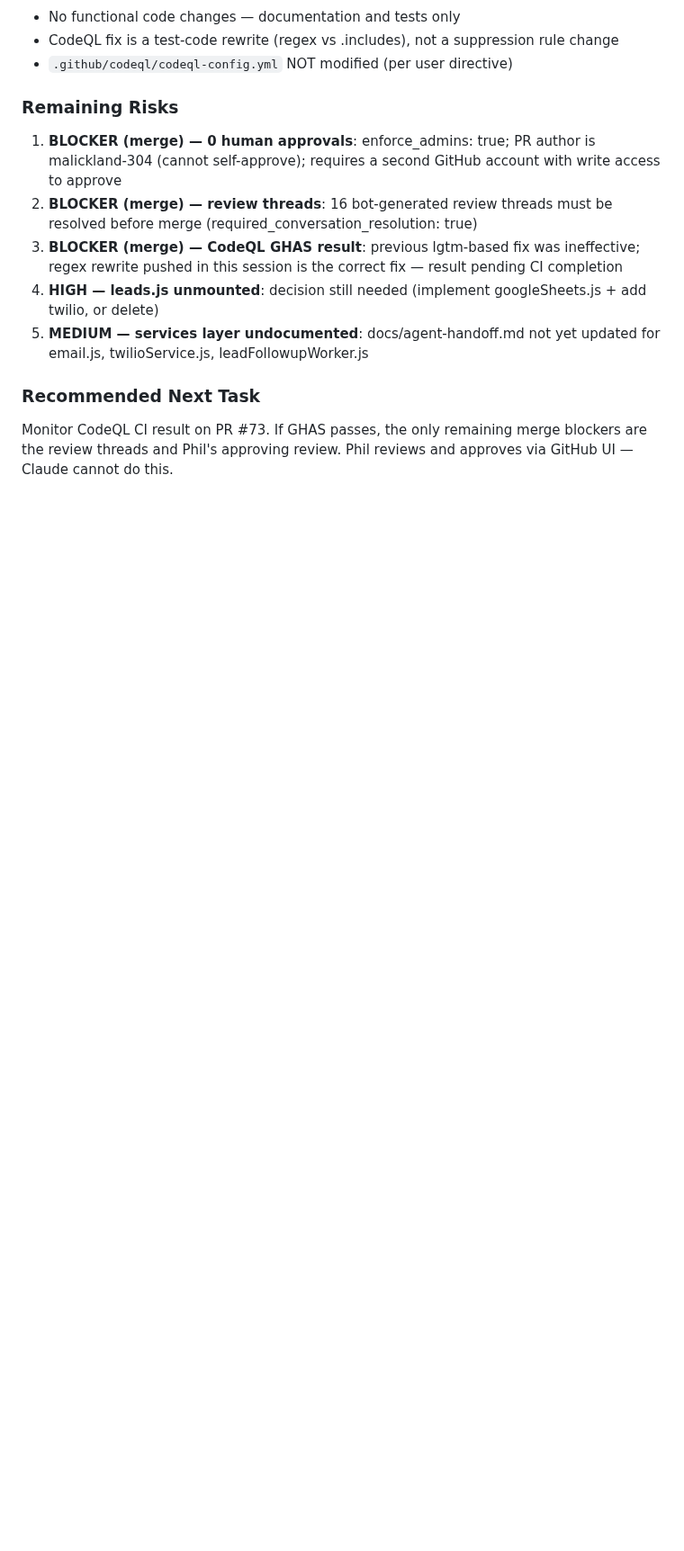
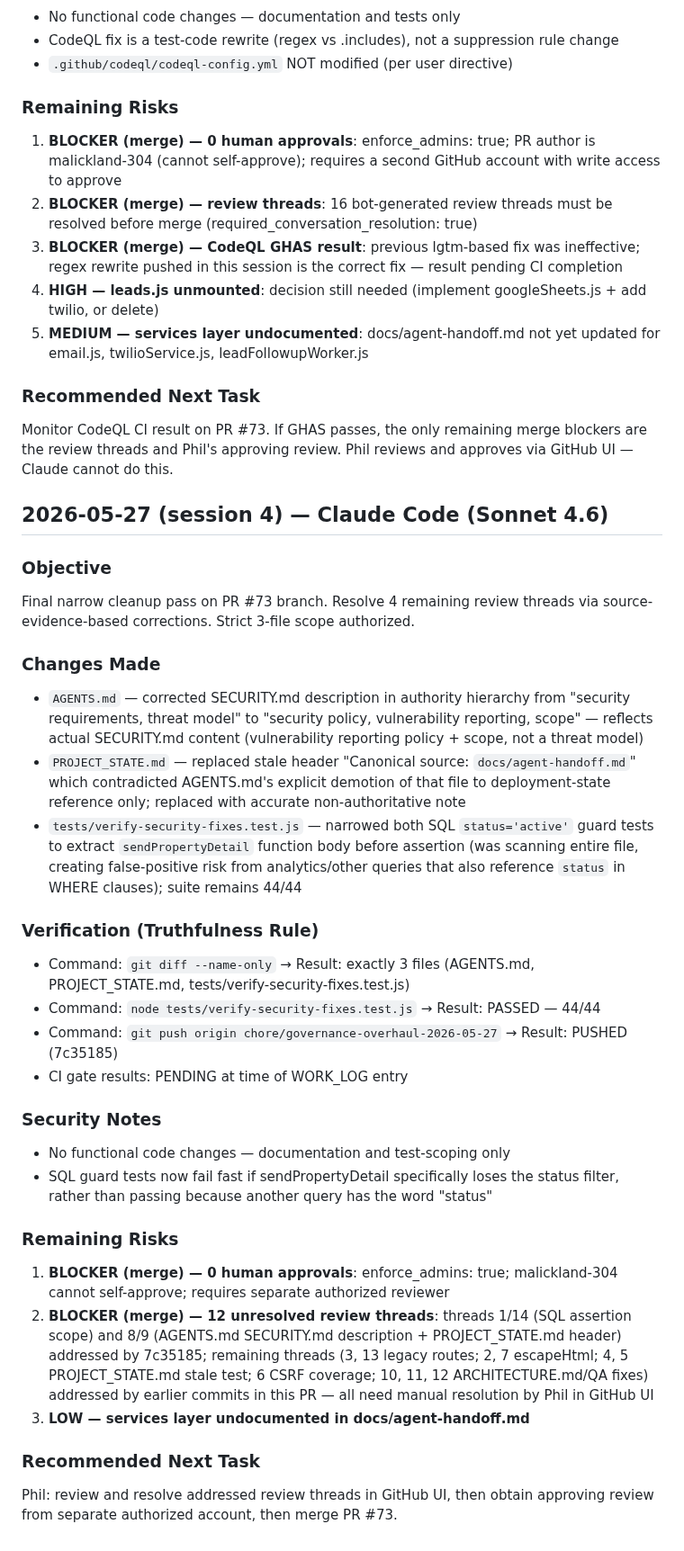
Before and after one commit to malickland-304/wv-property-intelligence, a Markdown page: WORK_LOG.md, the part around the change. Shown at 90% size. GitHub-like rendering; blank space fills up the shorter version.

Commit message:
docs(work-log): session 4 — final cleanup pass, SQL guard scope, SECURITY.md description
Co-Authored-By: Claude Sonnet 4.6 <noreply@anthropic.com>

```diff
--- a/WORK_LOG.md
+++ b/WORK_LOG.md
@@ -102,4 +102,32 @@ PR #73 correction pass: fix documentation accuracy issues and eliminate CodeQL f
 ### Recommended Next Task
 Monitor CodeQL CI result on PR #73. If GHAS passes, the only remaining merge blockers are the review threads and Phil's approving review. Phil reviews and approves via GitHub UI — Claude cannot do this.
 
+## 2026-05-27 (session 4) — Claude Code (Sonnet 4.6)
+
+### Objective
+Final narrow cleanup pass on PR #73 branch. Resolve 4 remaining review threads via source-evidence-based corrections. Strict 3-file scope authorized.
+
+### Changes Made
+- `AGENTS.md` — corrected SECURITY.md description in authority hierarchy from "security requirements, threat model" to "security policy, vulnerability reporting, scope" — reflects actual SECURITY.md content (vulnerability reporting policy + scope, not a threat model)
+- `PROJECT_STATE.md` — replaced stale header "Canonical source: `docs/agent-handoff.md`" which contradicted AGENTS.md's explicit demotion of that file to deployment-state reference only; replaced with accurate non-authoritative note
+- `tests/verify-security-fixes.test.js` — narrowed both SQL `status='active'` guard tests to extract `sendPropertyDetail` function body before assertion (was scanning entire file, creating false-positive risk from analytics/other queries that also reference `status` in WHERE clauses); suite remains 44/44
+
+### Verification (Truthfulness Rule)
+- Command: `git diff --name-only` → Result: exactly 3 files (AGENTS.md, PROJECT_STATE.md, tests/verify-security-fixes.test.js)
+- Command: `node tests/verify-security-fixes.test.js` → Result: PASSED — 44/44
+- Command: `git push origin chore/governance-overhaul-2026-05-27` → Result: PUSHED (7c35185)
+- CI gate results: PENDING at time of WORK_LOG entry
+
+### Security Notes
+- No functional code changes — documentation and test-scoping only
+- SQL guard tests now fail fast if sendPropertyDetail specifically loses the status filter, rather than passing because another query has the word "status"
+
+### Remaining Risks
+1. **BLOCKER (merge) — 0 human approvals**: enforce_admins: true; malickland-304 cannot self-approve; requires separate authorized reviewer
+2. **BLOCKER (merge) — 12 unresolved review threads**: threads 1/14 (SQL assertion scope) and 8/9 (AGENTS.md SECURITY.md description + PROJECT_STATE.md header) addressed by 7c35185; remaining threads (3, 13 legacy routes; 2, 7 escapeHtml; 4, 5 PROJECT_STATE.md stale test; 6 CSRF coverage; 10, 11, 12 ARCHITECTURE.md/QA fixes) addressed by earlier commits in this PR — all need manual resolution by Phil in GitHub UI
+3. **LOW — services layer undocumented in docs/agent-handoff.md**
+
+### Recommended Next Task
+Phil: review and resolve addressed review threads in GitHub UI, then obtain approving review from separate authorized account, then merge PR #73.
+
 <!-- New entries go below this line. Append; never edit prior entries. -->
```
